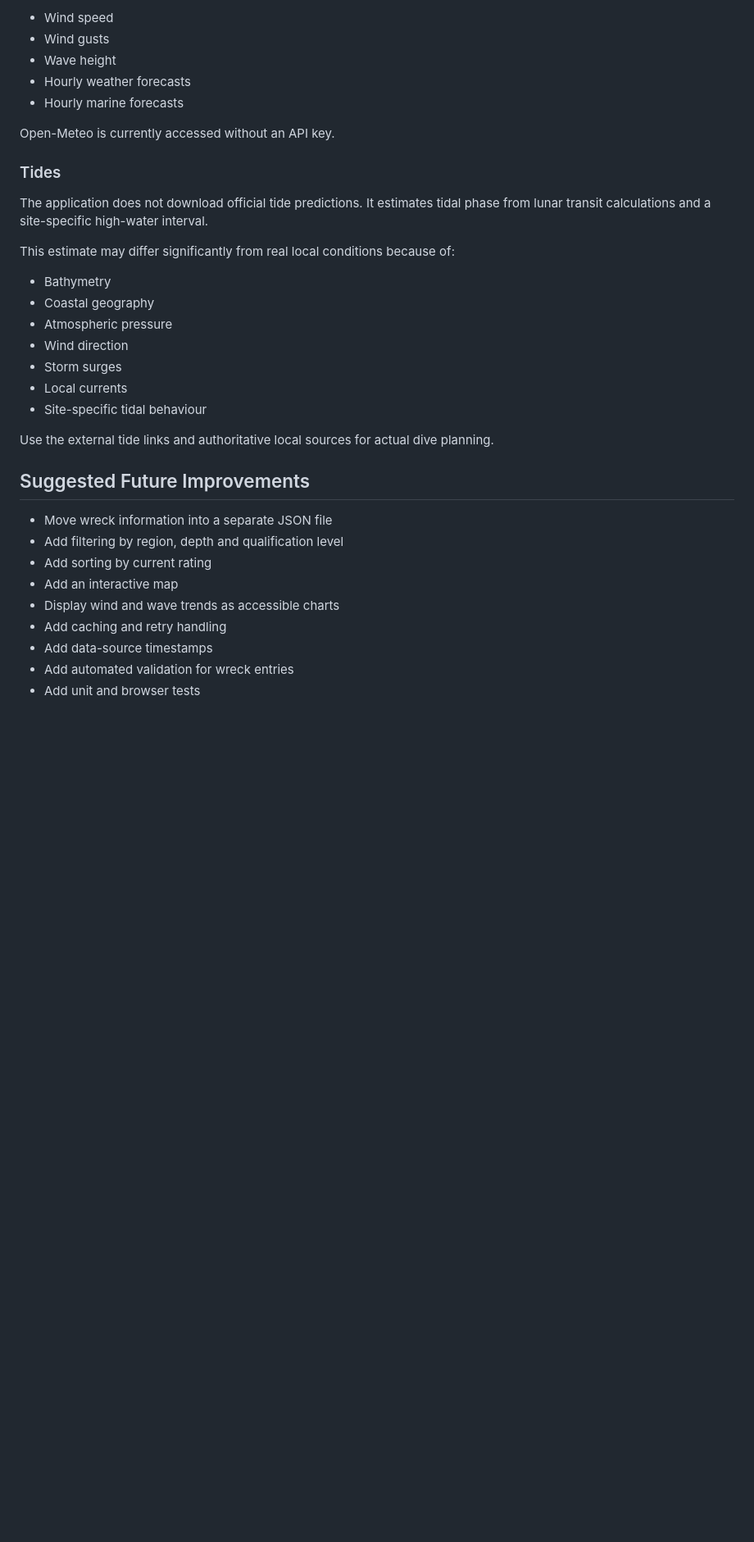
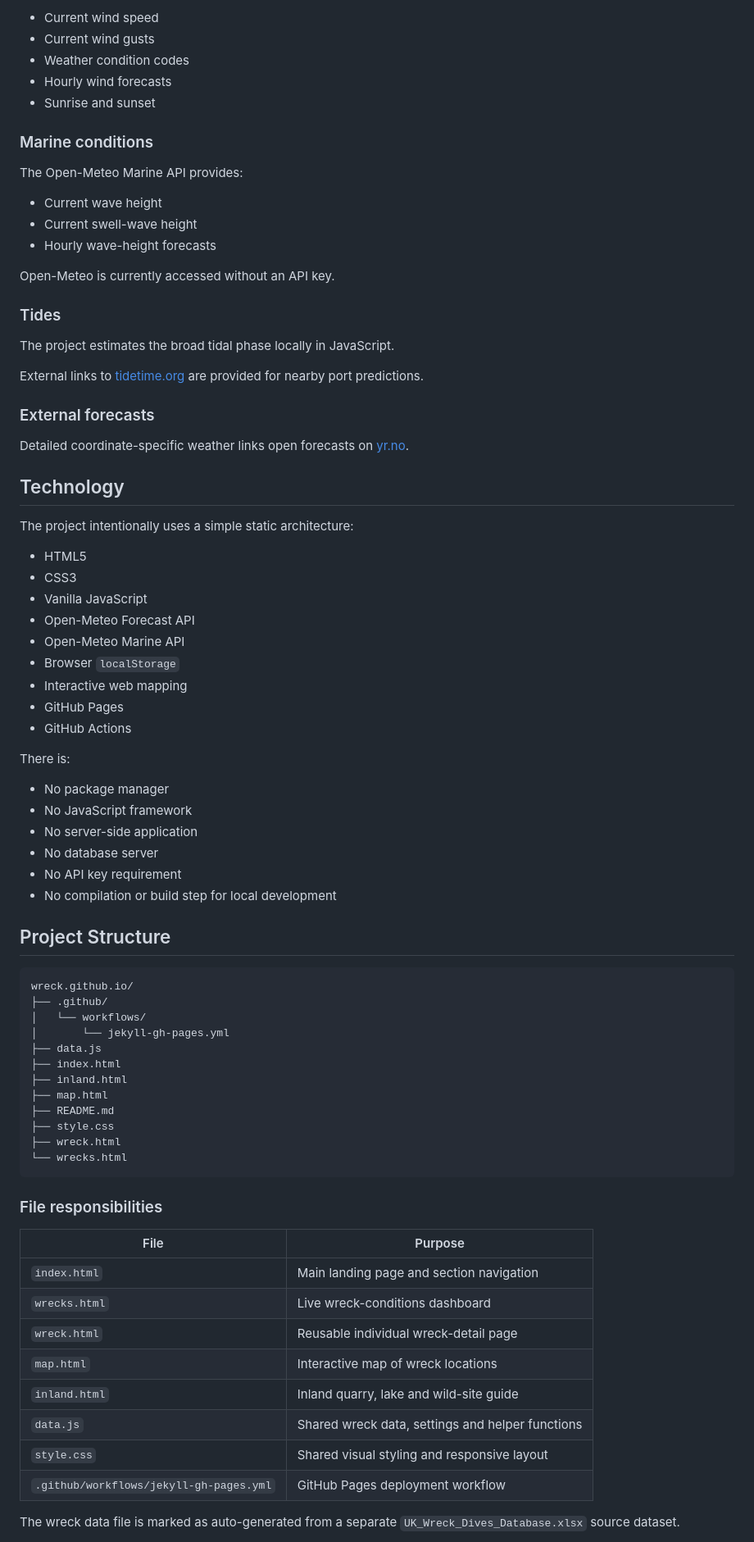
Before and after one commit to HackTheLab12/wreck.github.io, a Markdown page: README.md, the part around one of its changes. Shown at 82% size. Rendered like a GitHub page; blank space fills up the shorter version.

````diff
--- a/README.md
+++ b/README.md
@@ -65,36 +143,82 @@ The application uses:
 
-* Wind speed
-* Wind gusts
-* Wave height
-* Hourly weather forecasts
-* Hourly marine forecasts
+* Current wind speed
+* Current wind gusts
+* Weather condition codes
+* Hourly wind forecasts
+* Sunrise and sunset
+
+### Marine conditions
+
+The Open-Meteo Marine API provides:
+
+* Current wave height
+* Current swell-wave height
+* Hourly wave-height forecasts
 
 Open-Meteo is currently accessed without an API key.
 
 ### Tides
 
-The application does not download official tide predictions. It estimates tidal phase from lunar transit calculations and a site-specific high-water interval.
+The project estimates the broad tidal phase locally in JavaScript.
 
-This estimate may differ significantly from real local conditions because of:
+External links to [tidetime.org](https://www.tidetime.org/) are provided for nearby port predictions.
 
-* Bathymetry
-* Coastal geography
-* Atmospheric pressure
-* Wind direction
-* Storm surges
-* Local currents
-* Site-specific tidal behaviour
+### External forecasts
 
-Use the external tide links and authoritative local sources for actual dive planning.
+Detailed coordinate-specific weather links open forecasts on [yr.no](https://www.yr.no/).
 
-## Suggested Future Improvements
+## Technology
 
-* Move wreck information into a separate JSON file
-* Add filtering by region, depth and qualification level
-* Add sorting by current rating
-* Add an interactive map
-* Display wind and wave trends as accessible charts
-* Add caching and retry handling
-* Add data-source timestamps
-* Add automated validation for wreck entries
-* Add unit and browser tests
+The project intentionally uses a simple static architecture:
+
+* HTML5
+* CSS3
+* Vanilla JavaScript
+* Open-Meteo Forecast API
+* Open-Meteo Marine API
+* Browser `localStorage`
+* Interactive web mapping
+* GitHub Pages
+* GitHub Actions
+
+There is:
+
+* No package manager
+* No JavaScript framework
+* No server-side application
+* No database server
+* No API key requirement
+* No compilation or build step for local development
+
+## Project Structure
+
+```text
+wreck.github.io/
+├── .github/
+│   └── workflows/
+│       └── jekyll-gh-pages.yml
+├── data.js
+├── index.html
+├── inland.html
+├── map.html
+├── README.md
+├── style.css
+├── wreck.html
+└── wrecks.html
+```
+
+### File responsibilities
+
+| File                                    | Purpose                                          |
+| --------------------------------------- | ------------------------------------------------ |
+| `index.html`                            | Main landing page and section navigation         |
+| `wrecks.html`                           | Live wreck-conditions dashboard                  |
+| `wreck.html`                            | Reusable individual wreck-detail page            |
+| `map.html`                              | Interactive map of wreck locations               |
+| `inland.html`                           | Inland quarry, lake and wild-site guide          |
+| `data.js`                               | Shared wreck data, settings and helper functions |
+| `style.css`                             | Shared visual styling and responsive layout      |
+| `.github/workflows/jekyll-gh-pages.yml` | GitHub Pages deployment workflow                 |
+
+The wreck data file is marked as auto-generated from a separate `UK_Wreck_Dives_Database.xlsx` source dataset.
+
````
Also changed, not shown: other parts of README.md (+134 -50 lines).
